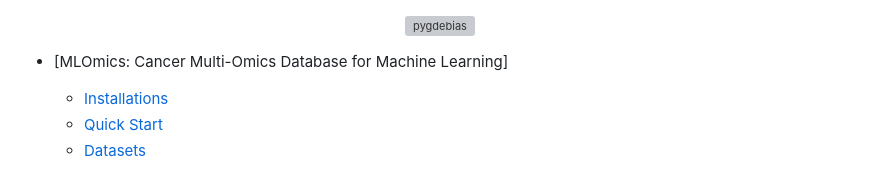
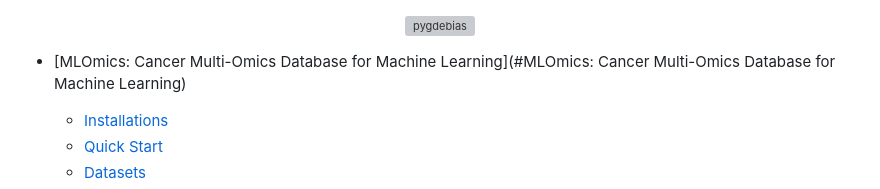
Before and after one commit to chenzRG/Cancer-Multi-Omics-Benchmark, a Markdown page: README.md, the part around the change. GitHub-like rendering; grey boxes are pictures that could not be loaded.

```diff
--- a/README.md
+++ b/README.md
@@ -18,7 +18,7 @@
 ![GitHub](https://img.shields.io/github/license/) -->
 
 
-- [MLOmics: Cancer Multi-Omics Database for Machine Learning]
+- [MLOmics: Cancer Multi-Omics Database for Machine Learning](#MLOmics: Cancer Multi-Omics Database for Machine Learning)
 
   - [Installations](#installations)
   - [Quick Start](#quick-start)
```
